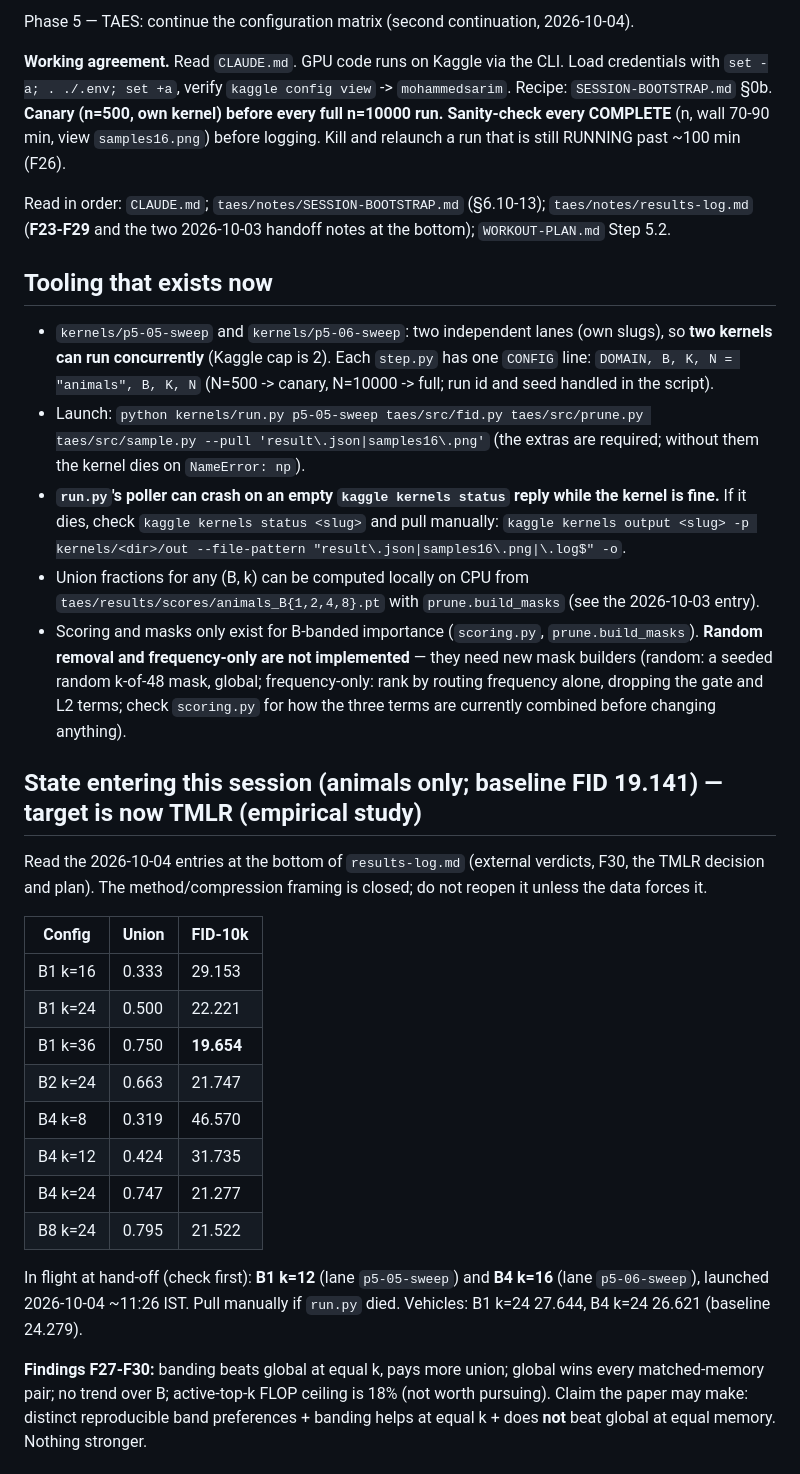
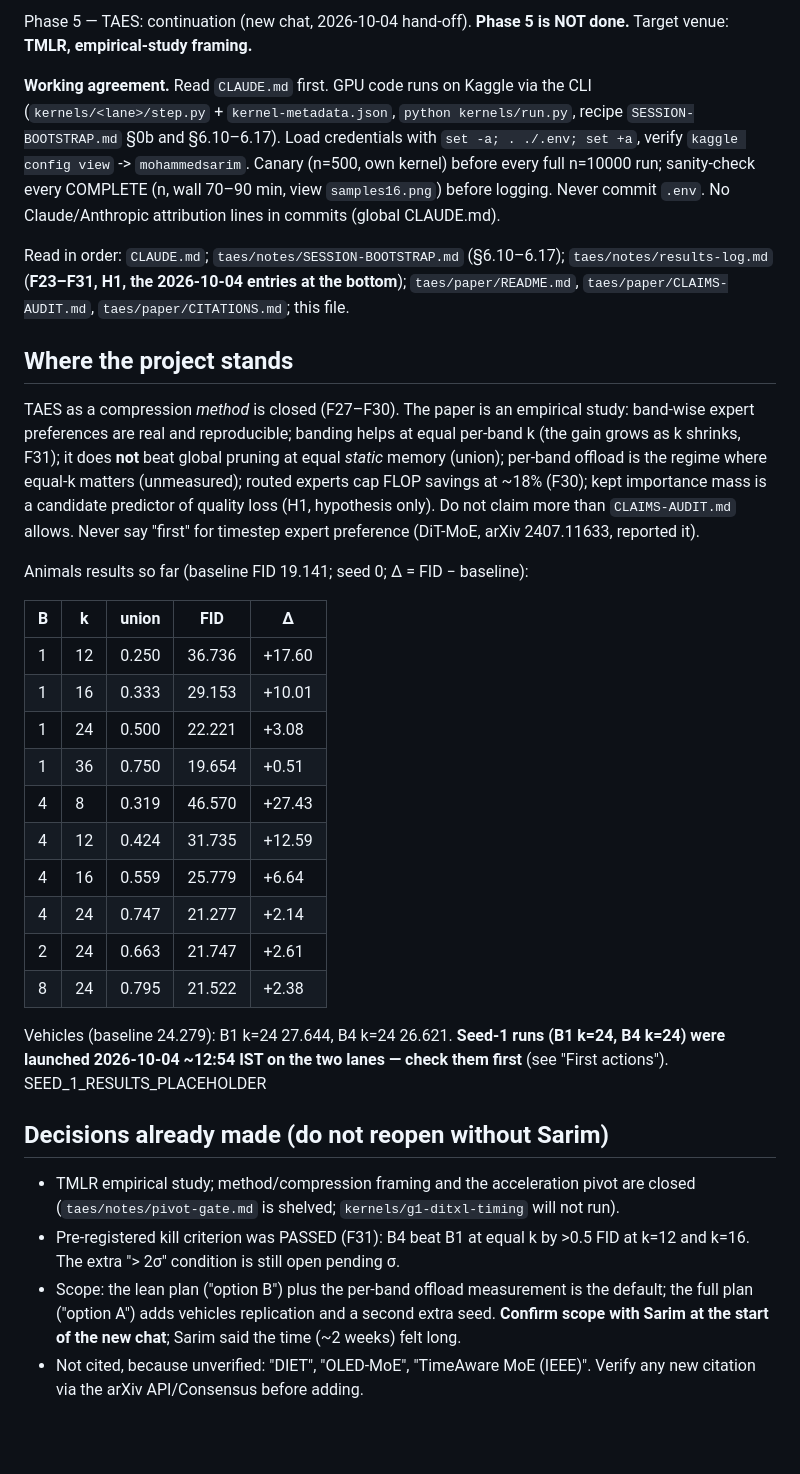
Before and after one commit to exc33ded/taes-diffusion-moe, a Markdown page: taes/notes/phase5-prompt.md, the part around one of its changes. Rendered like a GitHub page; blank space fills up the shorter version.

```diff
--- a/taes/notes/phase5-prompt.md
+++ b/taes/notes/phase5-prompt.md
@@ -1,43 +1,32 @@
-Phase 5 — TAES: continue the configuration matrix (second continuation, 2026-10-04).
+Phase 5 — TAES: continuation (new chat, 2026-10-04 hand-off). **Phase 5 is NOT done.** Target venue: **TMLR, empirical-study framing.**
 
-**Working agreement.** Read `CLAUDE.md`. GPU code runs on Kaggle via the CLI. Load credentials with
-`set -a; . ./.env; set +a`, verify `kaggle config view` -> `mohammedsarim`. Recipe: `SESSION-BOOTSTRAP.md` §0b.
-**Canary (n=500, own kernel) before every full n=10000 run. Sanity-check every COMPLETE** (n, wall 70-90 min, view
-`samples16.png`) before logging. Kill and relaunch a run that is still RUNNING past ~100 min (F26).
+**Working agreement.** Read `CLAUDE.md` first. GPU code runs on Kaggle via the CLI (`kernels/<lane>/step.py` + `kernel-metadata.json`, `python kernels/run.py`, recipe `SESSION-BOOTSTRAP.md` §0b and §6.10–6.17). Load credentials with `set -a; . ./.env; set +a`, verify `kaggle config view` -> `mohammedsarim`. Canary (n=500, own kernel) before every full n=10000 run; sanity-check every COMPLETE (n, wall 70–90 min, view `samples16.png`) before logging. Never commit `.env`. No Claude/Anthropic attribution lines in commits (global CLAUDE.md).
 
-Read in order: `CLAUDE.md`; `taes/notes/SESSION-BOOTSTRAP.md` (§6.10-13); `taes/notes/results-log.md`
-(**F23-F29** and the two 2026-10-03 handoff notes at the bottom); `WORKOUT-PLAN.md` Step 5.2.
+Read in order: `CLAUDE.md`; `taes/notes/SESSION-BOOTSTRAP.md` (§6.10–6.17); `taes/notes/results-log.md` (**F23–F31, H1, the 2026-10-04 entries at the bottom**); `taes/paper/README.md`, `taes/paper/CLAIMS-AUDIT.md`, `taes/paper/CITATIONS.md`; this file.
 
-## Tooling that exists now
-- `kernels/p5-05-sweep` and `kernels/p5-06-sweep`: two independent lanes (own slugs), so **two kernels can run
-  concurrently** (Kaggle cap is 2). Each `step.py` has one `CONFIG` line: `DOMAIN, B, K, N = "animals", B, K, N`
-  (N=500 -> canary, N=10000 -> full; run id and seed handled in the script).
-- Launch: `python kernels/run.py p5-05-sweep taes/src/fid.py taes/src/prune.py taes/src/sample.py --pull 'result\.json|samples16\.png'`
-  (the extras are required; without them the kernel dies on `NameError: np`).
-- **`run.py`'s poller can crash on an empty `kaggle kernels status` reply while the kernel is fine.** If it dies,
-  check `kaggle kernels status <slug>` and pull manually:
-  `kaggle kernels output <slug> -p kernels/<dir>/out --file-pattern "result\.json|samples16\.png|\.log$" -o`.
-- Union fractions for any (B, k) can be computed locally on CPU from `taes/results/scores/animals_B{1,2,4,8}.pt`
-  with `prune.build_masks` (see the 2026-10-03 entry).
-- Scoring and masks only exist for B-banded importance (`scoring.py`, `prune.build_masks`). **Random removal and
-  frequency-only are not implemented** — they need new mask builders (random: a seeded random k-of-48 mask, global;
-  frequency-only: rank by routing frequency alone, dropping the gate and L2 terms; check `scoring.py` for how
-  the three terms are currently combined before changing anything).
+## Where the project stands
+TAES as a compression *method* is closed (F27–F30). The paper is an empirical study: band-wise expert preferences are real and reproducible; banding helps at equal per-band k (the gain grows as k shrinks, F31); it does **not** beat global pruning at equal *static* memory (union); per-band offload is the regime where equal-k matters (unmeasured); routed experts cap FLOP savings at ~18% (F30); kept importance mass is a candidate predictor of quality loss (H1, hypothesis only). Do not claim more than `CLAIMS-AUDIT.md` allows. Never say "first" for timestep expert preference (DiT-MoE, arXiv 2407.11633, reported it).
 
-## State entering this session (animals only; baseline FID 19.141) — **target is now TMLR (empirical study)**
-Read the 2026-10-04 entries at the bottom of `results-log.md` (external verdicts, F30, the TMLR decision and plan). The method/compression framing is closed; do not reopen it unless the data forces it.
+Animals results so far (baseline FID 19.141; seed 0; Δ = FID − baseline):
 
-| Config | Union | FID-10k |
-|---|---|---|
-| B1 k=16 | 0.333 | 29.153 |
-| B1 k=24 | 0.500 | 22.221 |
-| B1 k=36 | 0.750 | **19.654** |
-| B2 k=24 | 0.663 | 21.747 |
-| B4 k=8 | 0.319 | 46.570 |
-| B4 k=12 | 0.424 | 31.735 |
-| B4 k=24 | 0.747 | 21.277 |
-| B8 k=24 | 0.795 | 21.522 |
-In flight at hand-off (check first): **B1 k=12** (lane `p5-05-sweep`) and **B4 k=16** (lane `p5-06-sweep`), launched 2026-10-04 ~11:26 IST. Pull manually if `run.py` died. Vehicles: B1 k=24 27.644, B4 k=24 26.621 (baseline 24.279).
+| B | k | union | FID | Δ |
+|---|---|---|---|---|
+| 1 | 12 | 0.250 | 36.736 | +17.60 |
+| 1 | 16 | 0.333 | 29.153 | +10.01 |
+| 1 | 24 | 0.500 | 22.221 | +3.08 |
+| 1 | 36 | 0.750 | 19.654 | +0.51 |
+| 4 | 8 | 0.319 | 46.570 | +27.43 |
+| 4 | 12 | 0.424 | 31.735 | +12.59 |
+| 4 | 16 | 0.559 | 25.779 | +6.64 |
+| 4 | 24 | 0.747 | 21.277 | +2.14 |
+| 2 | 24 | 0.663 | 21.747 | +2.61 |
+| 8 | 24 | 0.795 | 21.522 | +2.38 |
+Vehicles (baseline 24.279): B1 k=24 27.644, B4 k=24 26.621.
+**Seed-1 runs (B1 k=24, B4 k=24) were launched 2026-10-04 ~12:54 IST on the two lanes — check them first** (see "First actions"). SEED_1_RESULTS_PLACEHOLDER
 
-**Findings F27-F30:** banding beats global at equal k, pays more union; global wins every matched-memory pair; no trend over B; active-top-k FLOP ceiling is 18% (not worth pursuing). Claim the paper may make: distinct reproducible band preferences + banding helps at equal k + does **not** beat global at equal memory. Nothing stronger.
+## Decisions already made (do not reopen without Sarim)
+- TMLR empirical study; method/compression framing and the acceleration pivot are closed (`taes/notes/pivot-gate.md` is shelved; `kernels/g1-ditxl-timing` will not run).
+- Pre-registered kill criterion was PASSED (F31): B4 beat B1 at equal k by >0.5 FID at k=12 and k=16. The extra "> 2σ" condition is still open pending σ.
+- Scope: the lean plan ("option B") plus the per-band offload measurement is the default; the full plan ("option A") adds vehicles replication and a second extra seed. **Confirm scope with Sarim at the start of the new chat**; Sarim said the time (~2 weeks) felt long.
+- Not cited, because unverified: "DIET", "OLED-MoE", "TimeAware MoE (IEEE)". Verify any new citation via the arXiv API/Consensus before adding.
 
```
Also changed, not shown: other parts of taes/notes/phase5-prompt.md (+25 -19 lines), CLAUDE.md (+2 -2 lines), taes/notes/SESSION-BOOTSTRAP.md (+5 -0 lines).
